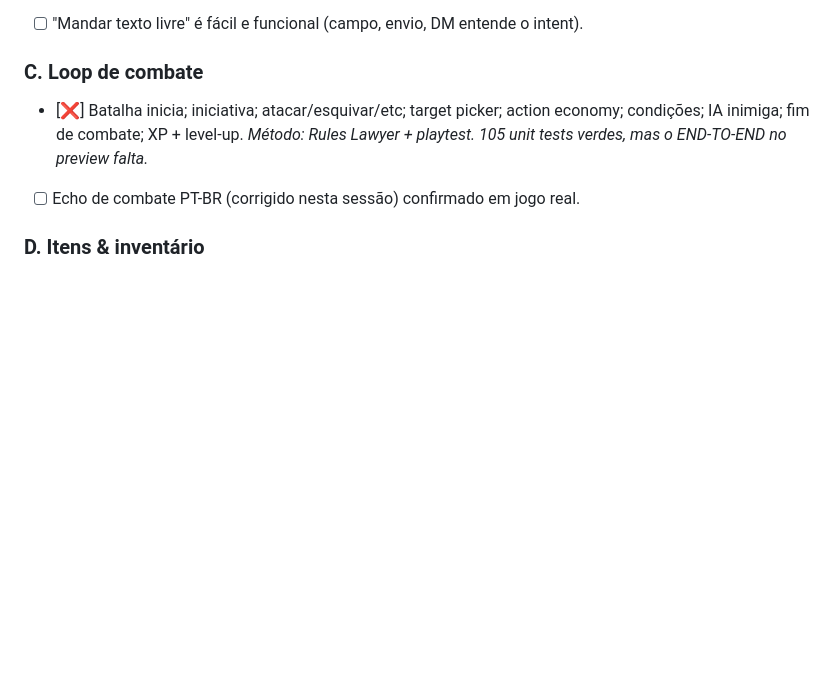
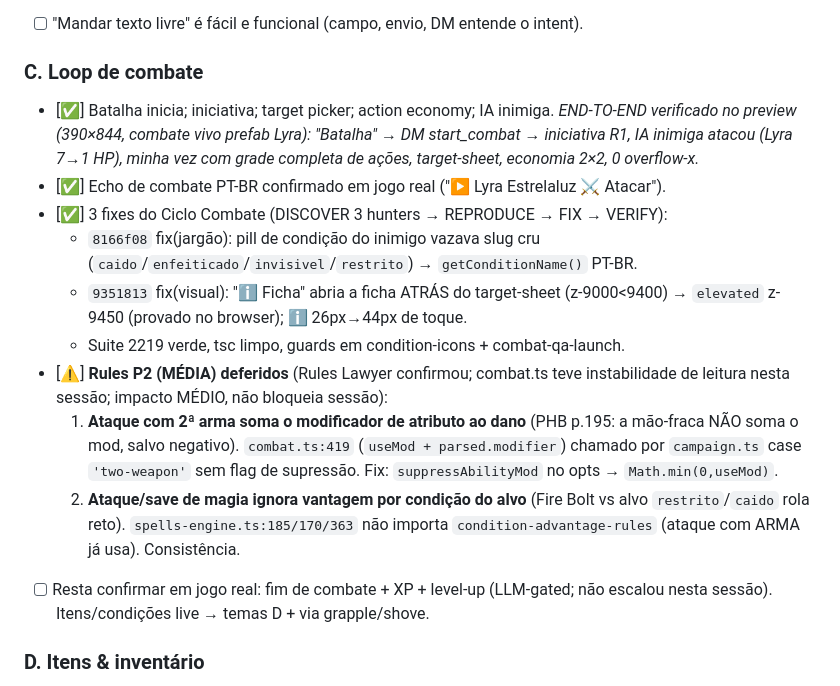
Before and after one commit to salvatori-wq/JSgame, a Markdown page: LAUNCH_QA_STRATEGY.md, the part around the change. GitHub-like rendering; blank space fills up the shorter version.

Commit message:
docs(qa): checklist tema C (combate) — E2E verificado + 3 fixes + 2 rules deferidos
Ciclo Combate concluido: combate E2E validado no preview real (inicia,
iniciativa, IA inimiga, minha vez, target-sheet, economia, echo PT-BR),
3 fixes entregues e verificados (8166f08 jargao condicao + 9351813 visual
z-inversao/hit-target). 2 rules P2 (MEDIA) documentados pra follow-up:
ataque 2a arma soma mod ao dano (PHB p.195) + magia ignora vantagem por
condicao do alvo.

Co-Authored-By: Claude Opus 4.8 <noreply@anthropic.com>

```diff
--- a/LAUNCH_QA_STRATEGY.md
+++ b/LAUNCH_QA_STRATEGY.md
@@ -128,10 +128,28 @@ Atualize a cada ciclo. Cada linha diz o MÉTODO de teste.
 - [ ] "Mandar texto livre" é fácil e funcional (campo, envio, DM entende o intent).
 
 ### C. Loop de combate
-- [❌] Batalha inicia; iniciativa; atacar/esquivar/etc; target picker; action
-  economy; condições; IA inimiga; fim de combate; XP + level-up. *Método: Rules
-  Lawyer + playtest. 105 unit tests verdes, mas o END-TO-END no preview falta.*
-- [ ] Echo de combate PT-BR (corrigido nesta sessão) confirmado em jogo real.
+- [✅] Batalha inicia; iniciativa; target picker; action economy; IA inimiga.
+  *END-TO-END verificado no preview (390×844, combate vivo prefab Lyra): "Batalha"
+  → DM start_combat → iniciativa R1, IA inimiga atacou (Lyra 7→1 HP), minha vez
+  com grade completa de ações, target-sheet, economia 2×2, 0 overflow-x.*
+- [✅] Echo de combate PT-BR confirmado em jogo real ("▶ Lyra Estrelaluz ⚔ Atacar").
+- [✅] 3 fixes do Ciclo Combate (DISCOVER 3 hunters → REPRODUCE → FIX → VERIFY):
+  - `8166f08` fix(jargão): pill de condição do inimigo vazava slug cru
+    (`caido`/`enfeiticado`/`invisivel`/`restrito`) → `getConditionName()` PT-BR.
+  - `9351813` fix(visual): "ℹ Ficha" abria a ficha ATRÁS do target-sheet
+    (z-9000<9400) → `elevated` z-9450 (provado no browser); ℹ 26px→44px de toque.
+  - Suite 2219 verde, tsc limpo, guards em condition-icons + combat-qa-launch.
+- [⚠️] **Rules P2 (MÉDIA) deferidos** (Rules Lawyer confirmou; combat.ts teve
+  instabilidade de leitura nesta sessão; impacto MÉDIO, não bloqueia sessão):
+  1. **Ataque com 2ª arma soma o modificador de atributo ao dano** (PHB p.195: a
+     mão-fraca NÃO soma o mod, salvo negativo). `combat.ts:419`
+     (`useMod + parsed.modifier`) chamado por `campaign.ts` case `'two-weapon'`
+     sem flag de supressão. Fix: `suppressAbilityMod` no opts → `Math.min(0,useMod)`.
+  2. **Ataque/save de magia ignora vantagem por condição do alvo** (Fire Bolt vs
+     alvo `restrito`/`caido` rola reto). `spells-engine.ts:185/170/363` não importa
+     `condition-advantage-rules` (ataque com ARMA já usa). Consistência.
+- [ ] Resta confirmar em jogo real: fim de combate + XP + level-up (LLM-gated;
+  não escalou nesta sessão). Itens/condições live → temas D + via grapple/shove.
 
 ### D. Itens & inventário
 - [❌] give_item; modal de inventário; equipar; usar; raridade; sintonia; loja.
```
